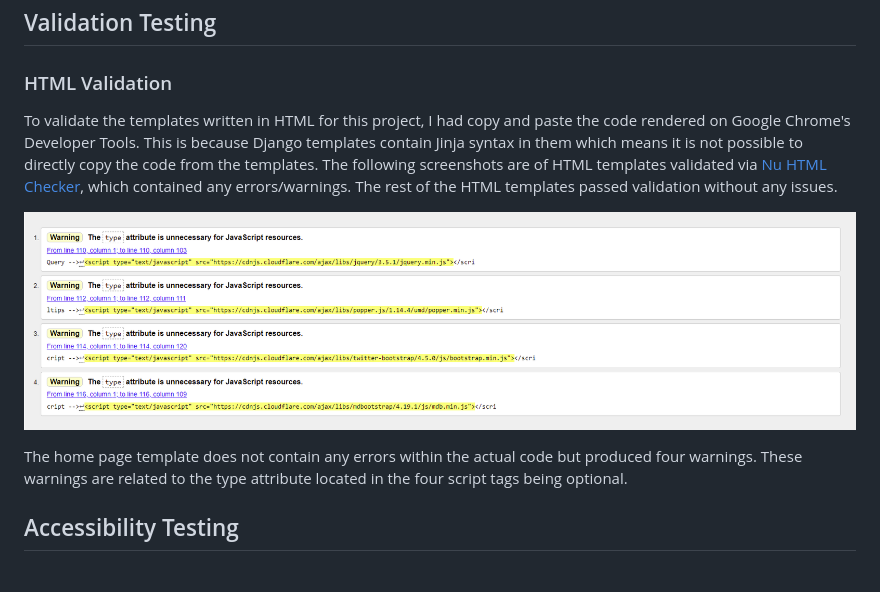
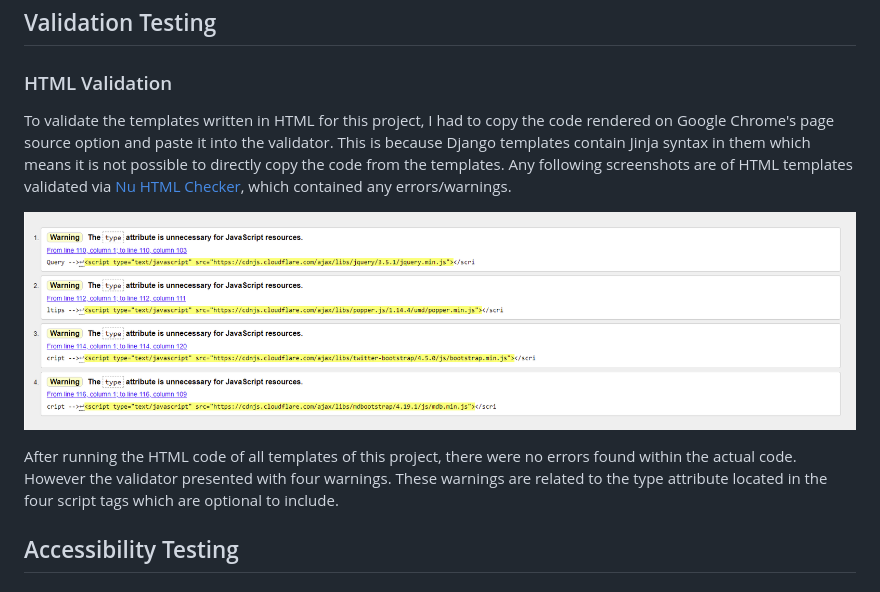
Before and after one commit to legenduzair/epic-expeditions, a Markdown page: TESTING.md, the part around the change. Drawn GitHub-style.

Commit message:
Complete documenting html validation check in testing.md

```diff
--- a/TESTING.md
+++ b/TESTING.md
@@ -138,13 +138,11 @@ The integration testing method via test cases was used when developing code for
 
 ### HTML Validation
 
-To validate the templates written in HTML for this project, I had copy and paste the code rendered on Google Chrome's Developer Tools. This is because Django templates contain Jinja syntax in them which means it is not possible to directly copy the code from the templates. The following screenshots are of HTML templates validated via [Nu HTML Checker](https://validator.w3.org/nu/), which contained any errors/warnings. The rest of the HTML templates passed validation without any issues.
+To validate the templates written in HTML for this project, I had to copy the code rendered on Google Chrome's page source option and paste it into the validator. This is because Django templates contain Jinja syntax in them which means it is not possible to directly copy the code from the templates. Any following screenshots are of HTML templates validated via [Nu HTML Checker](https://validator.w3.org/nu/), which contained any errors/warnings.
 
-![Home Page HTML Check](/media/testing/homehtml-check.png)
+![All Pages HTML Check](/media/testing/htmlcheck-ss.png)
 
-The home page template does not contain any errors within the actual code but produced four warnings. These warnings are related to the type attribute located in the four script tags being optional.
-
-
+After running the HTML code of all templates of this project, there were no errors found within the actual code. However the validator presented with four warnings. These warnings are related to the type attribute located in the four script tags which are optional to include.
 
 ## Accessibility Testing
 
```
Also changed, not shown: media/testing/htmlcheck-ss.png (renamed from media/testing/homehtml-check.png).
